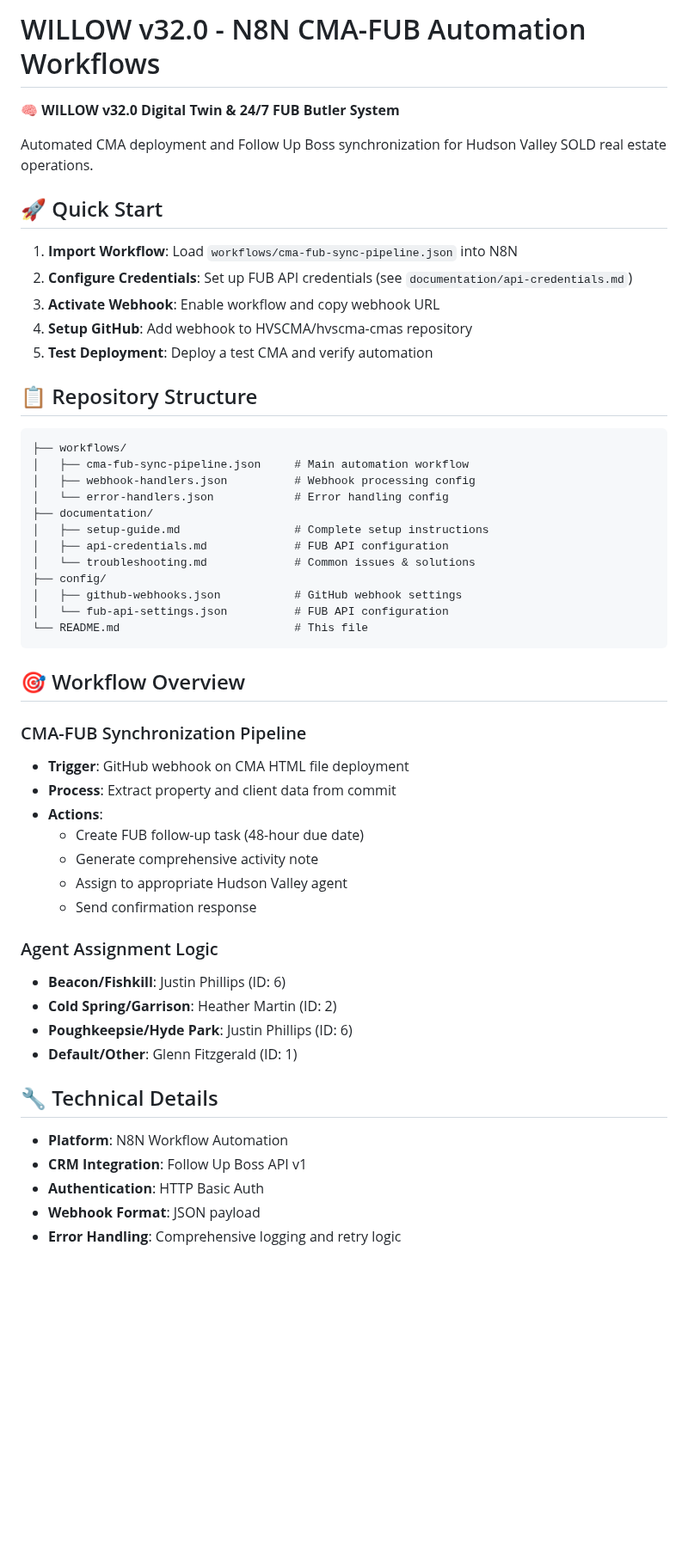
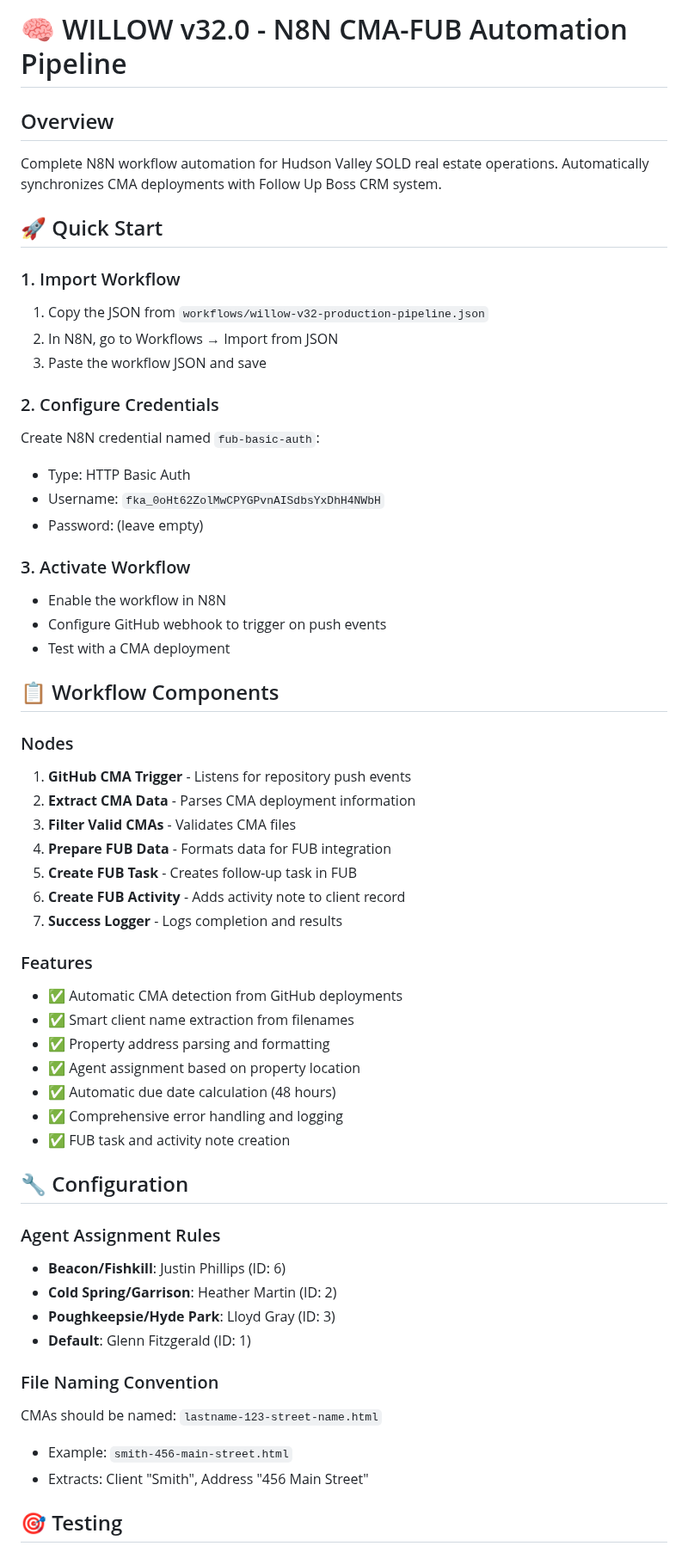
Before and after one commit to HVSCMA/hvscma-cmas, a Markdown page: n8n/README.md, the part around one of its changes. Shown at 86% size. GitHub-like rendering; blank space fills up the shorter version.

Commit message:
📖 WILLOW v32.0 - Add comprehensive N8N workflow documentation

````diff
--- a/n8n/README.md
+++ b/n8n/README.md
@@ -1,56 +1,58 @@
-# WILLOW v32.0 - N8N CMA-FUB Automation Workflows
+# 🧠 WILLOW v32.0 - N8N CMA-FUB Automation Pipeline
 
-🧠 **WILLOW v32.0 Digital Twin & 24/7 FUB Butler System**
-
-Automated CMA deployment and Follow Up Boss synchronization for Hudson Valley SOLD real estate operations.
+## Overview
+Complete N8N workflow automation for Hudson Valley SOLD real estate operations. Automatically synchronizes CMA deployments with Follow Up Boss CRM system.
 
 ## 🚀 Quick Start
 
-1. **Import Workflow**: Load `workflows/cma-fub-sync-pipeline.json` into N8N
-2. **Configure Credentials**: Set up FUB API credentials (see `documentation/api-credentials.md`)
-3. **Activate Webhook**: Enable workflow and copy webhook URL
-4. **Setup GitHub**: Add webhook to HVSCMA/hvscma-cmas repository
-5. **Test Deployment**: Deploy a test CMA and verify automation
+### 1. Import Workflow
+1. Copy the JSON from `workflows/willow-v32-production-pipeline.json`
+2. In N8N, go to Workflows → Import from JSON
+3. Paste the workflow JSON and save
 
-## 📋 Repository Structure
+### 2. Configure Credentials
+Create N8N credential named `fub-basic-auth`:
+- Type: HTTP Basic Auth
+- Username: `fka_0oHt62ZolMwCPYGPvnAISdbsYxDhH4NWbH`
+- Password: (leave empty)
 
-```
-├── workflows/
-│   ├── cma-fub-sync-pipeline.json     # Main automation workflow
-│   ├── webhook-handlers.json          # Webhook processing config
-│   └── error-handlers.json            # Error handling config
-├── documentation/
-│   ├── setup-guide.md                 # Complete setup instructions
-│   ├── api-credentials.md             # FUB API configuration
-│   └── troubleshooting.md             # Common issues & solutions
-├── config/
-│   ├── github-webhooks.json           # GitHub webhook settings
-│   └── fub-api-settings.json          # FUB API configuration
-└── README.md                          # This file
-```
+### 3. Activate Workflow
+- Enable the workflow in N8N
+- Configure GitHub webhook to trigger on push events
+- Test with a CMA deployment
 
-## 🎯 Workflow Overview
+## 📋 Workflow Components
 
-### CMA-FUB Synchronization Pipeline
-- **Trigger**: GitHub webhook on CMA HTML file deployment
-- **Process**: Extract property and client data from commit
-- **Actions**:
-  - Create FUB follow-up task (48-hour due date)
-  - Generate comprehensive activity note
-  - Assign to appropriate Hudson Valley agent
-  - Send confirmation response
+### Nodes
+1. **GitHub CMA Trigger** - Listens for repository push events
+2. **Extract CMA Data** - Parses CMA deployment information
+3. **Filter Valid CMAs** - Validates CMA files
+4. **Prepare FUB Data** - Formats data for FUB integration
+5. **Create FUB Task** - Creates follow-up task in FUB
+6. **Create FUB Activity** - Adds activity note to client record
+7. **Success Logger** - Logs completion and results
 
-### Agent Assignment Logic
+### Features
+- ✅ Automatic CMA detection from GitHub deployments
+- ✅ Smart client name extraction from filenames
+- ✅ Property address parsing and formatting
+- ✅ Agent assignment based on property location
+- ✅ Automatic due date calculation (48 hours)
+- ✅ Comprehensive error handling and logging
+- ✅ FUB task and activity note creation
+
+## 🔧 Configuration
+
+### Agent Assignment Rules
 - **Beacon/Fishkill**: Justin Phillips (ID: 6)
 - **Cold Spring/Garrison**: Heather Martin (ID: 2)
-- **Poughkeepsie/Hyde Park**: Justin Phillips (ID: 6)
-- **Default/Other**: Glenn Fitzgerald (ID: 1)
+- **Poughkeepsie/Hyde Park**: Lloyd Gray (ID: 3)
+- **Default**: Glenn Fitzgerald (ID: 1)
 
-## 🔧 Technical Details
+### File Naming Convention
+CMAs should be named: `lastname-123-street-name.html`
+- Example: `smith-456-main-street.html`
+- Extracts: Client "Smith", Address "456 Main Street"
 
-- **Platform**: N8N Workflow Automation
-- **CRM Integration**: Follow Up Boss API v1
-- **Authentication**: HTTP Basic Auth
-- **Webhook Format**: JSON payload
-- **Error Handling**: Comprehensive logging and retry logic
+## 🎯 Testing
 
````
Also changed, not shown: other parts of n8n/README.md (+29 -52 lines).
